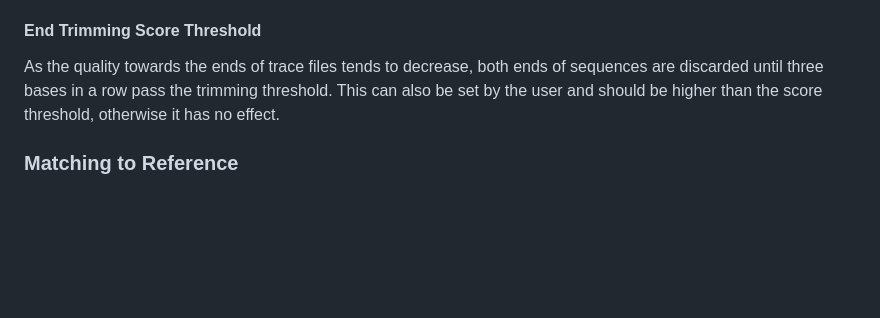
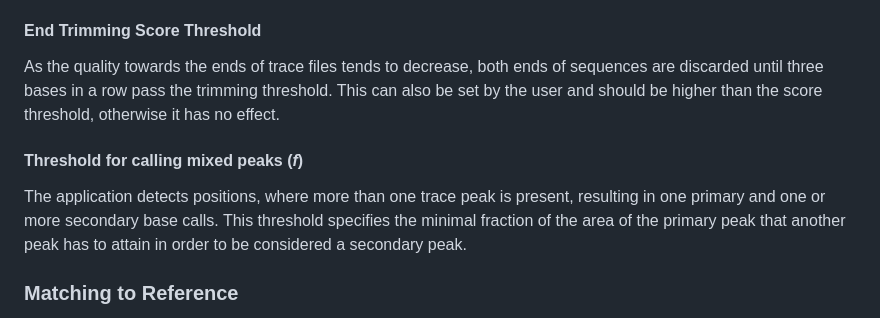
Before and after one commit to Merck/TraceTrack, a Markdown page: README.md, the part around the change. Rendered like a GitHub page; blank space fills up the shorter version.

Commit message:
Add mixed peak threshold to User guide in readme

```diff
--- a/README.md
+++ b/README.md
@@ -144,6 +144,10 @@ Each position of the sequence contained in a trace file is assigned a score of c
 #### End Trimming Score Threshold
 As the quality towards the ends of trace files tends to decrease, both ends of sequences are discarded until three bases in a row pass the trimming threshold. This can also be set by the user and should be higher than the score threshold, otherwise it has no effect.
 
+#### Threshold for calling mixed peaks (*f*)
+The application detects positions, where more than one trace peak is present, resulting in one primary and one or more secondary base calls.
+This threshold specifies the minimal fraction of the area of the primary peak that another peak has to attain in order to be considered a secondary peak.
+
 ### Matching to Reference
 Trace files are matched to reference sequences automatically. TraceTrack first checks if the reference ID is contained in the trace file name, and if no match is found this way, then the reference is chosen by best alignment score after aligning the trace file sequence to all the uploaded reference sequences. The read directionality is determined automatically. Both the reference and the directionality can be changed by the user manually.
 
```
